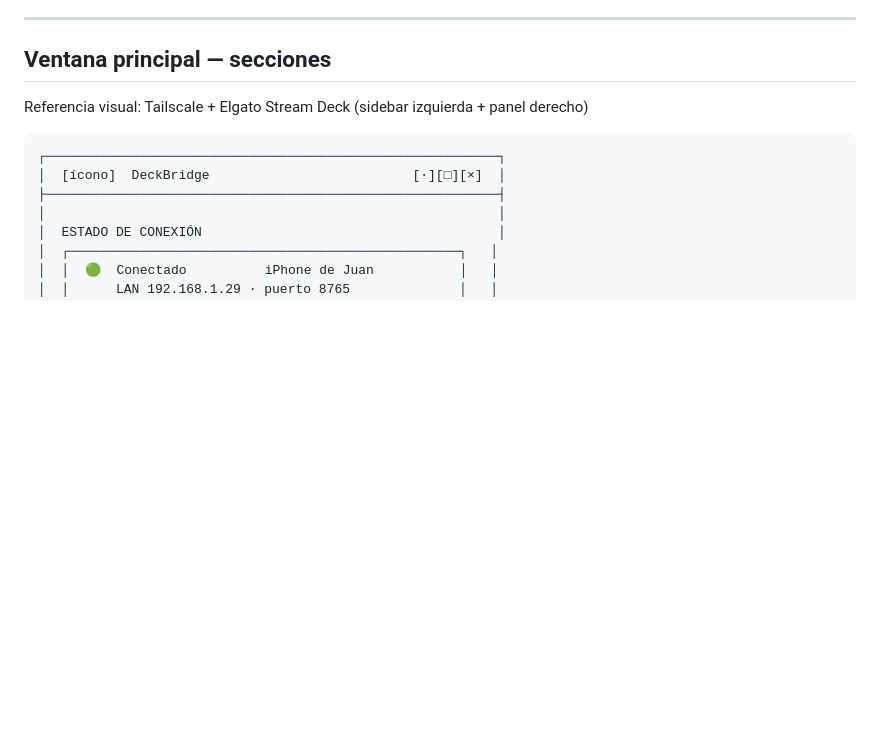
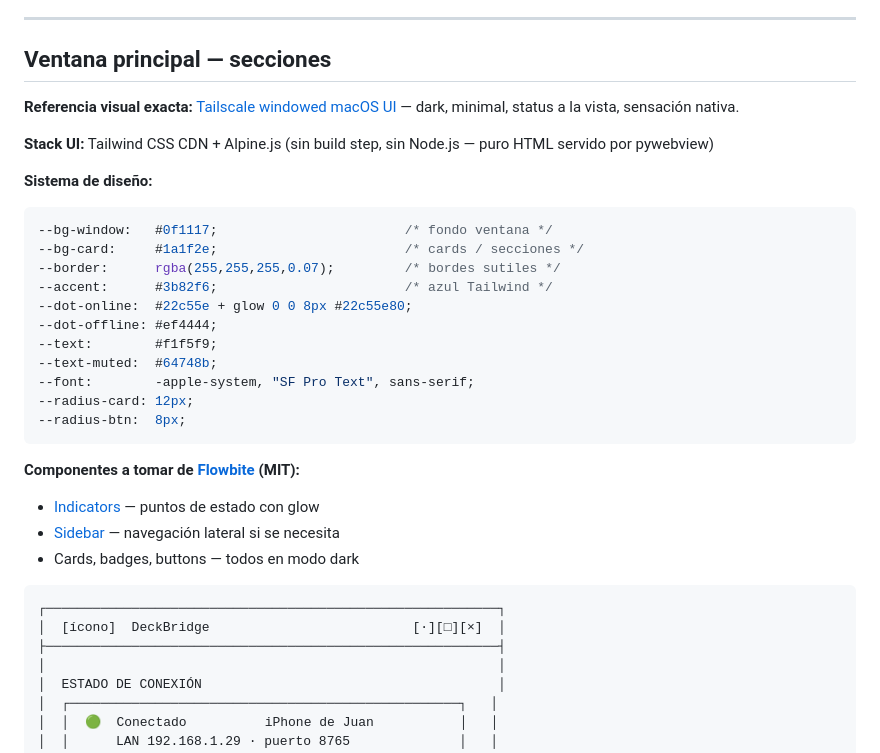
Before and after one commit to JUANES545/DeckBridgeAgent, a Markdown page: TASK.md, the part around the change. GitHub-like rendering; blank space fills up the shorter version.

Commit message:
docs: add UI design system and references to TASK.md (Tailwind + Flowbite)

````diff
--- a/TASK.md
+++ b/TASK.md
@@ -95,7 +95,29 @@ Patrón Stream Deck: **minimalista** — el estado detallado vive en la ventana,
 
 ## Ventana principal — secciones
 
-Referencia visual: Tailscale + Elgato Stream Deck (sidebar izquierda + panel derecho)
+**Referencia visual exacta:** [Tailscale windowed macOS UI](https://tailscale.com/blog/windowed-macos-ui-beta) — dark, minimal, status a la vista, sensación nativa.
+
+**Stack UI:** Tailwind CSS CDN + Alpine.js (sin build step, sin Node.js — puro HTML servido por pywebview)
+
+**Sistema de diseño:**
+```css
+--bg-window:   #0f1117;                        /* fondo ventana */
+--bg-card:     #1a1f2e;                        /* cards / secciones */
+--border:      rgba(255,255,255,0.07);         /* bordes sutiles */
+--accent:      #3b82f6;                        /* azul Tailwind */
+--dot-online:  #22c55e + glow 0 0 8px #22c55e80;
+--dot-offline: #ef4444;
+--text:        #f1f5f9;
+--text-muted:  #64748b;
+--font:        -apple-system, "SF Pro Text", sans-serif;
+--radius-card: 12px;
+--radius-btn:  8px;
+```
+
+**Componentes a tomar de [Flowbite](https://flowbite.com) (MIT):**
+- [Indicators](https://flowbite.com/docs/components/indicators/) — puntos de estado con glow
+- [Sidebar](https://flowbite.com/docs/components/sidebar/) — navegación lateral si se necesita
+- Cards, badges, buttons — todos en modo dark
 
 ```
 ┌──────────────────────────────────────────────────────────┐
````
